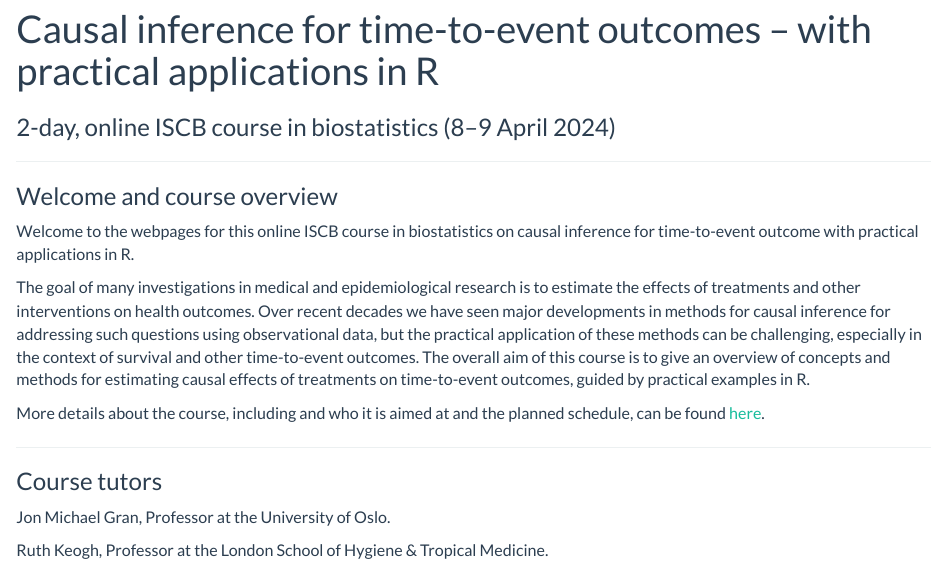
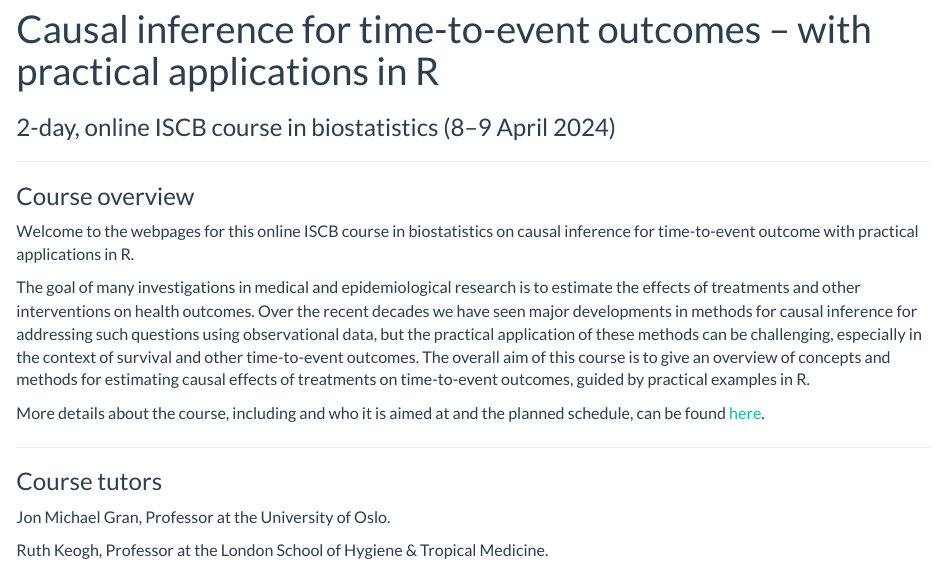
Before and after one commit to jmgran/nbbccourse, an R Markdown document (index.Rmd): the page in a window 1100 px wide, from 90 px down. Rendered offline with R 4.5, knitr and Pandoc, with nearby package versions.

Commit message:
Minor changes.

```diff
--- a/_site.yml
+++ b/_site.yml
@@ -16,14 +16,14 @@ navbar:
     menu:
     - text: "Preparations"
       href: preparations.html
-    - text: "Part 1"
-      href: part1.html
-    - text: "Part 2"
-      href: part2.html
-    - text: "Part 3"
-      href: part3.html
-    - text: "Part 4"
-      href: part4.html
+    #- text: "Part 1"
+    #  href: part1.html
+    #- text: "Part 2"
+    #  href: part2.html
+    #- text: "Part 3"
+    #  href: part3.html
+    #- text: "Part 4"
+    #s  href: part4.html
   - text: "About"
     href: about.html
   #- label: "GitHub"
--- a/index.Rmd
+++ b/index.Rmd
@@ -11,11 +11,11 @@ subtitle: "2-day, online ISCB course in biostatistics (8–9 April 2024)"
 
 ---
 
-### Welcome and course overview
+### Course overview
 
 Welcome to the webpages for this online ISCB course in biostatistics on causal inference for time-to-event outcome with practical applications in R.
 
-The goal of many investigations in medical and epidemiological research is to estimate the effects of treatments and other interventions on health outcomes. Over recent decades we have seen major developments in methods for causal inference for addressing such questions using observational data, but the practical application of these methods can be challenging, especially in the context of survival and other time-to-event outcomes. The overall aim of this course is to give an overview of concepts and methods for estimating causal effects of treatments on time-to-event outcomes, guided by practical examples in R.
+The goal of many investigations in medical and epidemiological research is to estimate the effects of treatments and other interventions on health outcomes. Over the recent decades we have seen major developments in methods for causal inference for addressing such questions using observational data, but the practical application of these methods can be challenging, especially in the context of survival and other time-to-event outcomes. The overall aim of this course is to give an overview of concepts and methods for estimating causal effects of treatments on time-to-event outcomes, guided by practical examples in R.
 
 More details about the course, including and who it is aimed at and the planned schedule, can be found [here](about.html).
 
```
Also changed, not shown: preparations.Rmd (+3 -1 lines), 8 other files.
